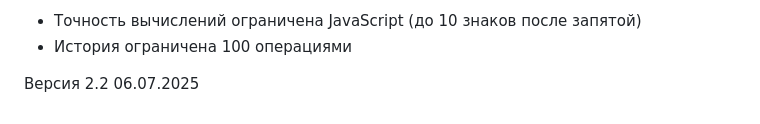
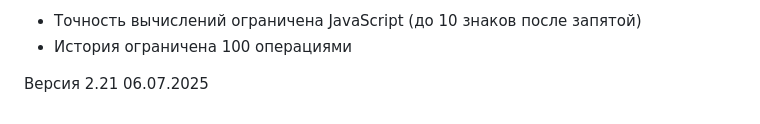
Before and after one commit to ia1sam/PracticeWEB, a Markdown page: README.md, the part around the change printed below. GitHub-like rendering.

Commit message:
Version2.21

```diff
--- a/README.md
+++ b/README.md
@@ -65,5 +66,5 @@
 - История ограничена 100 операциями
 
 
-Версия 2.2
+Версия 2.21
 06.07.2025
```
Also changed, not shown: other parts of README.md (+1 -0 lines).
